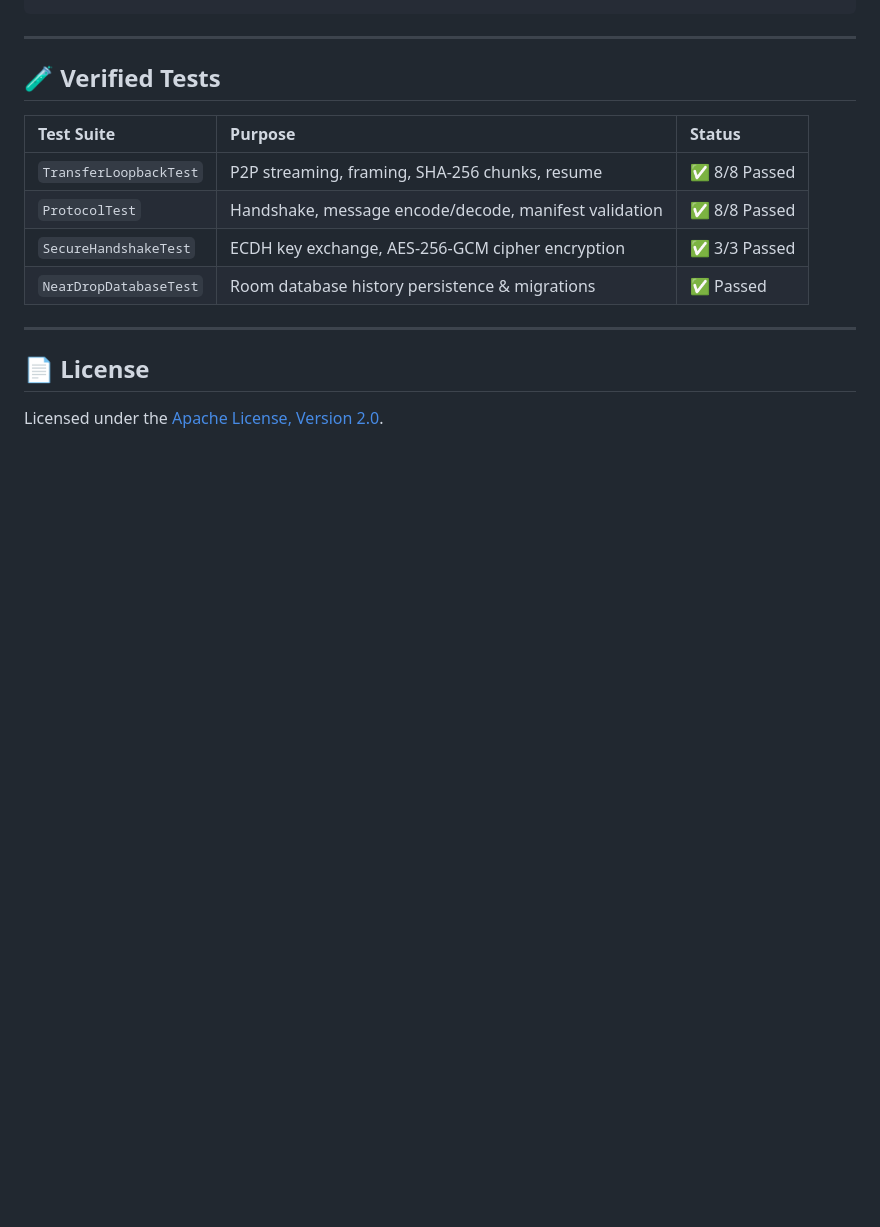
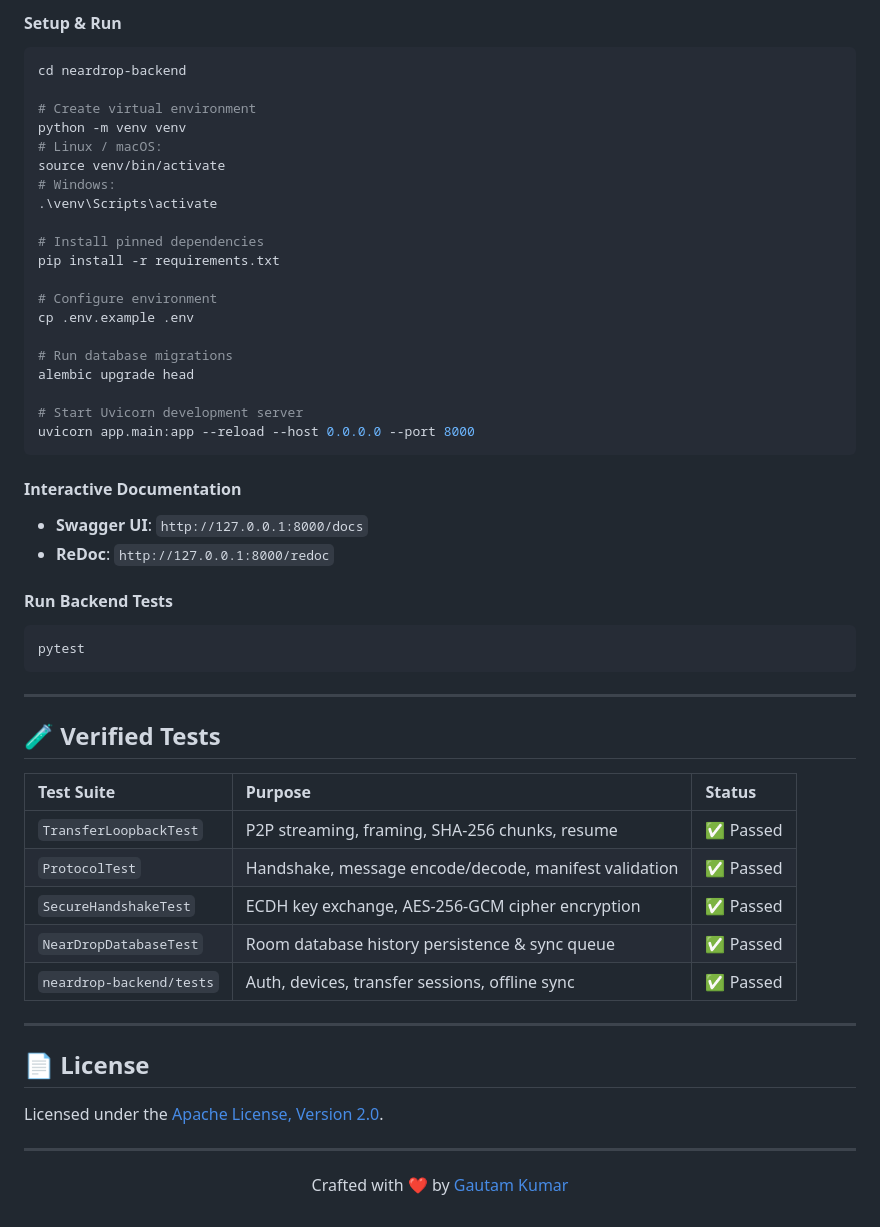
Before and after one commit to Kmrr-Gautam/NearDrop, a Markdown page: README.md, the part around one of its changes. GitHub-like rendering; blank space fills up the shorter version.

````diff
--- a/README.md
+++ b/README.md
@@ -102,3 +154,34 @@ cd NearDrop
+#### Setup & Run
+```bash
+cd neardrop-backend
+
+# Create virtual environment
+python -m venv venv
+# Linux / macOS:
+source venv/bin/activate
+# Windows:
+.\venv\Scripts\activate
+
+# Install pinned dependencies
+pip install -r requirements.txt
+
+# Configure environment
+cp .env.example .env
+
+# Run database migrations
+alembic upgrade head
+
+# Start Uvicorn development server
+uvicorn app.main:app --reload --host 0.0.0.0 --port 8000
+```
+
+#### Interactive Documentation
+- **Swagger UI**: `http://127.0.0.1:8000/docs`
+- **ReDoc**: `http://127.0.0.1:8000/redoc`
+
+#### Run Backend Tests
+```bash
+pytest
 ```
 
 ---
@@ -107,13 +190,20 @@ cd NearDrop
 
 | Test Suite | Purpose | Status |
 | :--- | :--- | :--- |
-| `TransferLoopbackTest` | P2P streaming, framing, SHA-256 chunks, resume | ✅ 8/8 Passed |
-| `ProtocolTest` | Handshake, message encode/decode, manifest validation | ✅ 8/8 Passed |
-| `SecureHandshakeTest` | ECDH key exchange, AES-256-GCM cipher encryption | ✅ 3/3 Passed |
-| `NearDropDatabaseTest` | Room database history persistence & migrations | ✅ Passed |
+| `TransferLoopbackTest` | P2P streaming, framing, SHA-256 chunks, resume | ✅ Passed |
+| `ProtocolTest` | Handshake, message encode/decode, manifest validation | ✅ Passed |
+| `SecureHandshakeTest` | ECDH key exchange, AES-256-GCM cipher encryption | ✅ Passed |
+| `NearDropDatabaseTest` | Room database history persistence & sync queue | ✅ Passed |
+| `neardrop-backend/tests` | Auth, devices, transfer sessions, offline sync | ✅ Passed |
 
 ---
 
 ## 📄 License
 
 Licensed under the [Apache License, Version 2.0](LICENSE).
+
+---
+
+<p align="center">
+  Crafted with ❤️ by <a href="https://github.com/Kmrr-Gautam">Gautam Kumar</a>
+</p>
````
Also changed, not shown: other parts of README.md (+85 -33 lines).
